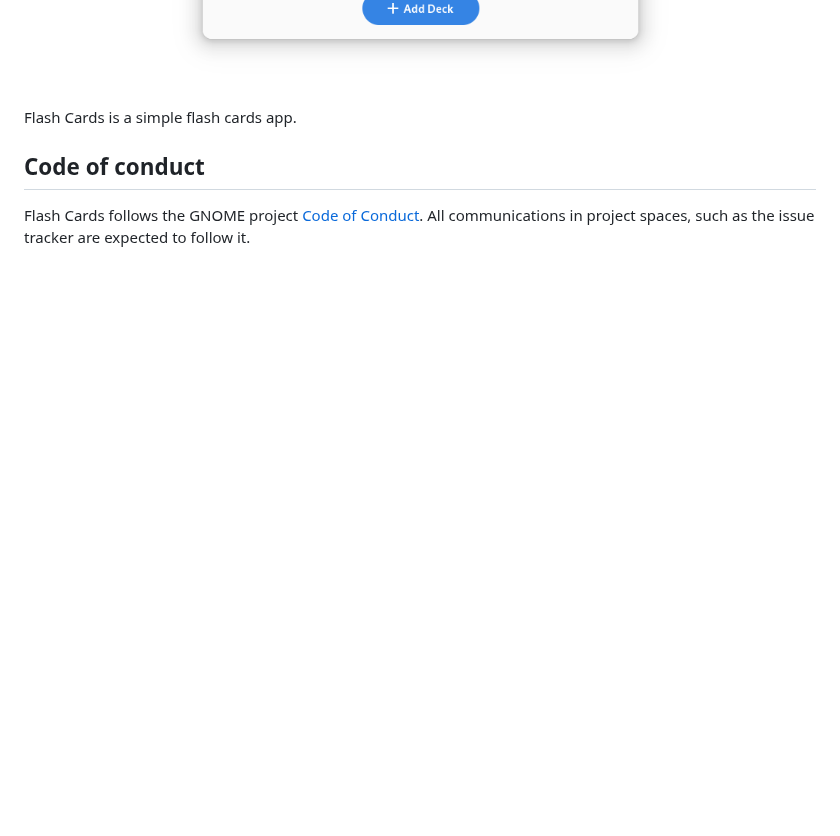
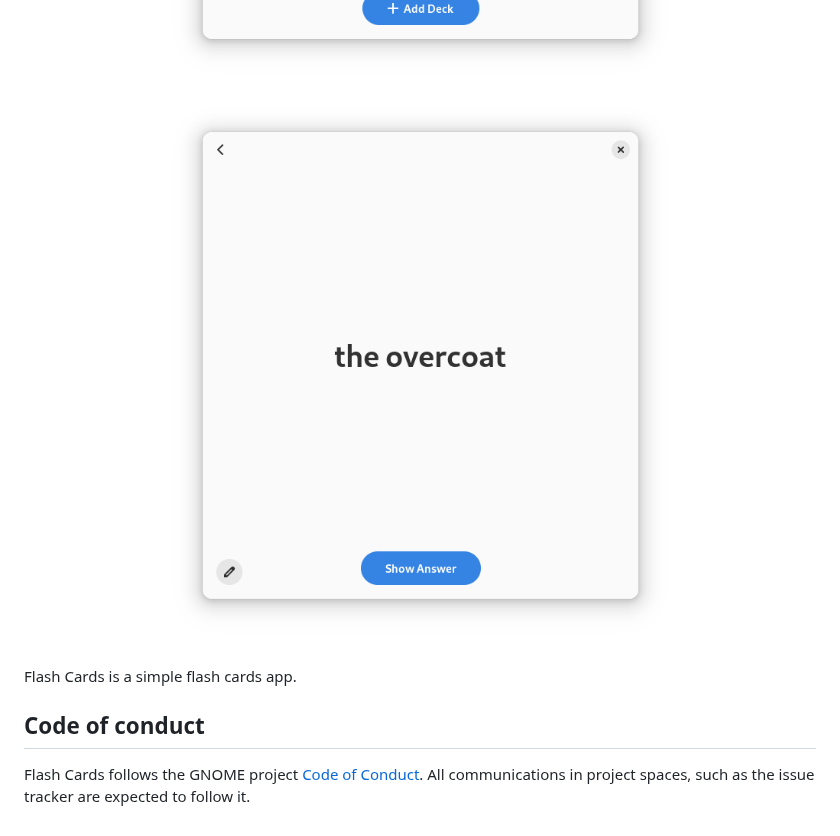
Before and after one commit to fkinoshita/FlashCards, a Markdown page: README.md, the part around the change. GitHub-like rendering; pictures changed too: data/screenshots/card.png (added); blank space fills up the shorter version.

Commit message:
metainfo: Add card page screenshot

```diff
--- a/README.md
+++ b/README.md
@@ -9,6 +9,7 @@
 <p align="center">
   <img src="/data/screenshots/preview.png" alt="Preview"/>
   <img src="/data/screenshots/list.png" alt="Decks List"/>
+  <img src="/data/screenshots/card.png" alt="Card Page"/>
 </p>
 
 Flash Cards is a simple flash cards app.
```
Also changed, not shown: 1 other file.
